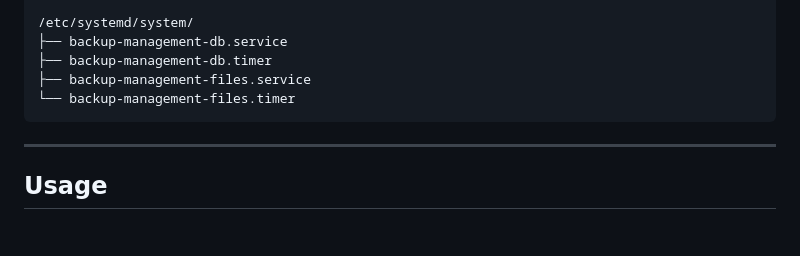
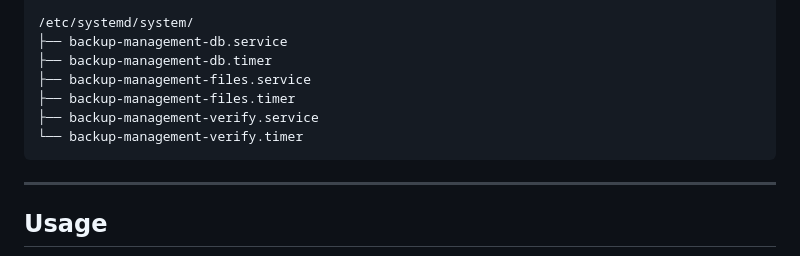
Before and after one commit to wnstify/backup-management-tool, a Markdown page: README.md, the part around the change. GitHub-like rendering; blank space fills up the shorter version.

Commit message:
added-verify-timers

````diff
--- a/README.md
+++ b/README.md
@@ -140,7 +140,9 @@ That's it! The wizard will guide you through configuration.
 ├── backup-management-db.service
 ├── backup-management-db.timer
 ├── backup-management-files.service
-└── backup-management-files.timer
+├── backup-management-files.timer
+├── backup-management-verify.service
+└── backup-management-verify.timer
 ```
 
 ---
````
